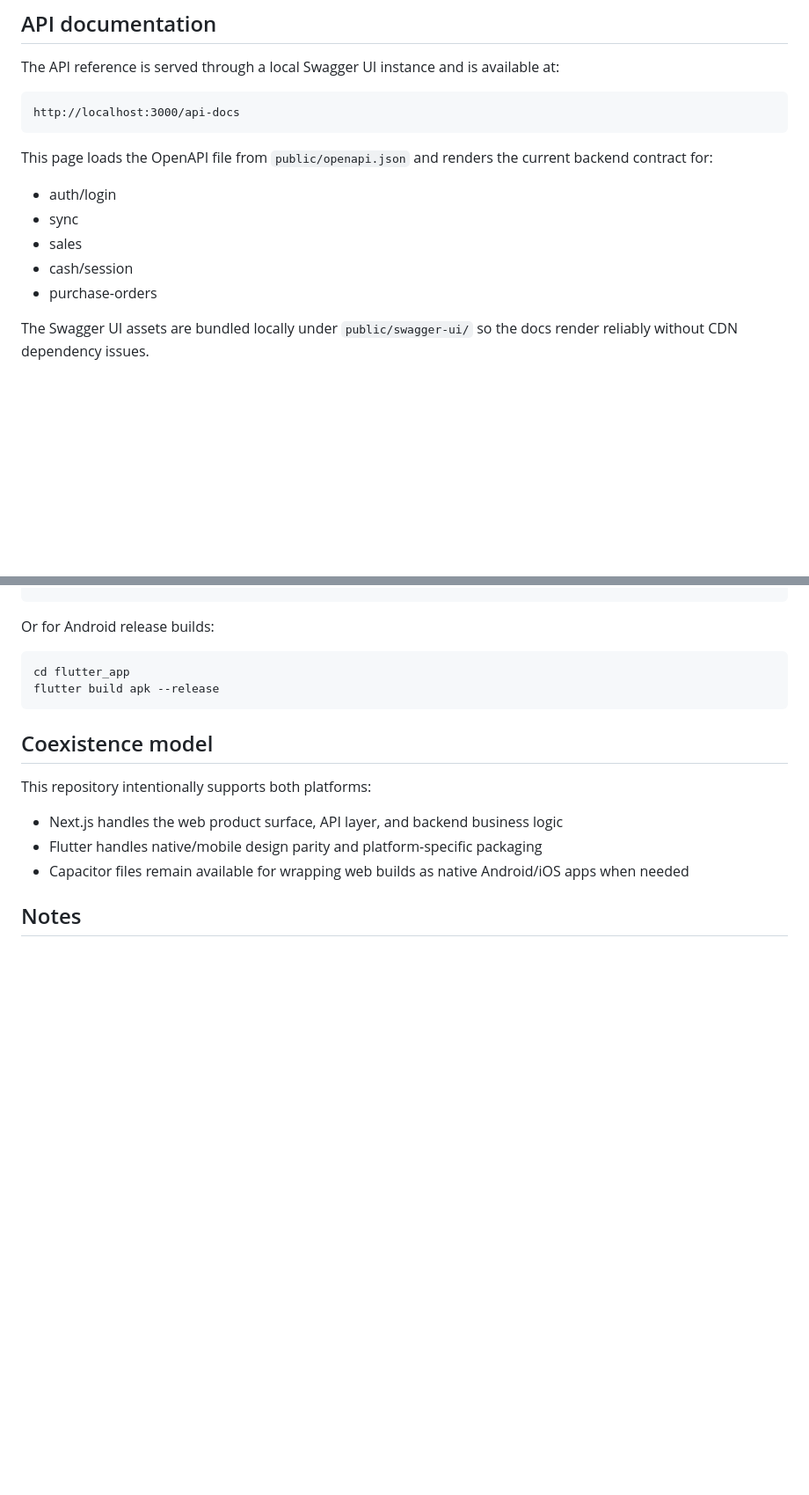
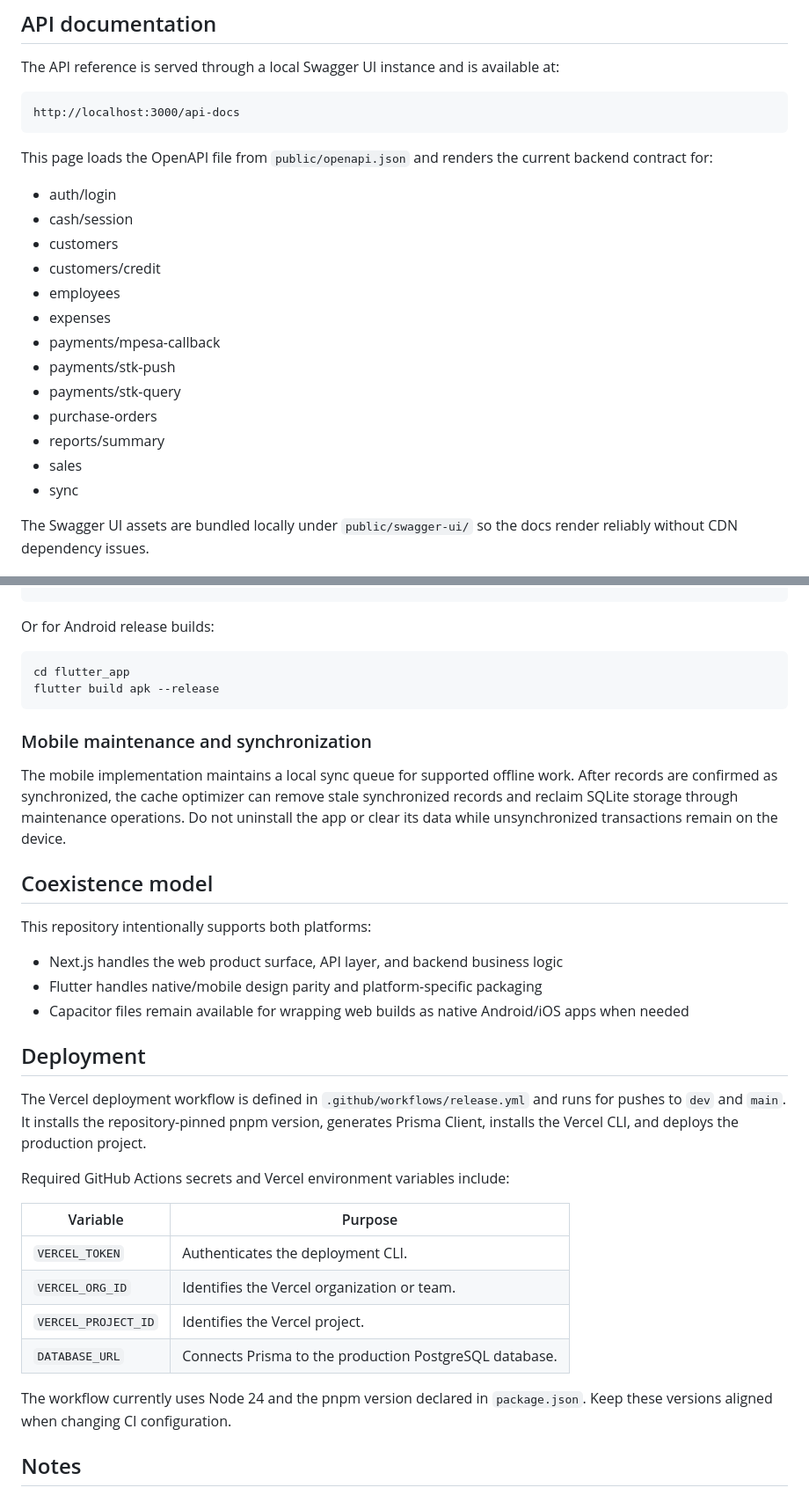
Before and after one commit to Degem-Ventures/mobiduka, a Markdown page: README.md, 2 parts joined by grey strips. Shown at 88% size. GitHub-like rendering; blank space fills up the shorter version.

````diff
--- a/README.md
+++ b/README.md
@@ -49,10 +91,18 @@ http://localhost:3000/api-docs
 This page loads the OpenAPI file from `public/openapi.json` and renders the current backend contract for:
 
 - auth/login
+- cash/session
+- customers
+- customers/credit
+- employees
+- expenses
+- payments/mpesa-callback
+- payments/stk-push
+- payments/stk-query
+- purchase-orders
+- reports/summary
+- sales
 - sync
-- sales
-- cash/session
-- purchase-orders
 
 The Swagger UI assets are bundled locally under `public/swagger-ui/` so the docs render reliably without CDN dependency issues.
 
@@ -137,6 +198,10 @@ cd flutter_app
 flutter build apk --release
 ```
 
+### Mobile maintenance and synchronization
+
+The mobile implementation maintains a local sync queue for supported offline work. After records are confirmed as synchronized, the cache optimizer can remove stale synchronized records and reclaim SQLite storage through maintenance operations. Do not uninstall the app or clear its data while unsynchronized transactions remain on the device.
+
 ## Coexistence model
 
 This repository intentionally supports both platforms:
@@ -145,6 +210,21 @@ This repository intentionally supports both platforms:
 - Flutter handles native/mobile design parity and platform-specific packaging
 - Capacitor files remain available for wrapping web builds as native Android/iOS apps when needed
 
+## Deployment
+
+The Vercel deployment workflow is defined in `.github/workflows/release.yml` and runs for pushes to `dev` and `main`. It installs the repository-pinned pnpm version, generates Prisma Client, installs the Vercel CLI, and deploys the production project.
+
+Required GitHub Actions secrets and Vercel environment variables include:
+
+| Variable | Purpose |
+| --- | --- |
+| `VERCEL_TOKEN` | Authenticates the deployment CLI. |
+| `VERCEL_ORG_ID` | Identifies the Vercel organization or team. |
+| `VERCEL_PROJECT_ID` | Identifies the Vercel project. |
+| `DATABASE_URL` | Connects Prisma to the production PostgreSQL database. |
+
+The workflow currently uses Node 24 and the pnpm version declared in `package.json`. Keep these versions aligned when changing CI configuration.
+
 ## Notes
 
 - The web app and Flutter app are meant to coexist in the same repository.
````
Also changed, not shown: other parts of README.md (+54 -1 lines), docs/MobiDuka_POS_Commercial_SaaS_Pricing_Strategy_Checklist.md (added, +194 -0 lines).
